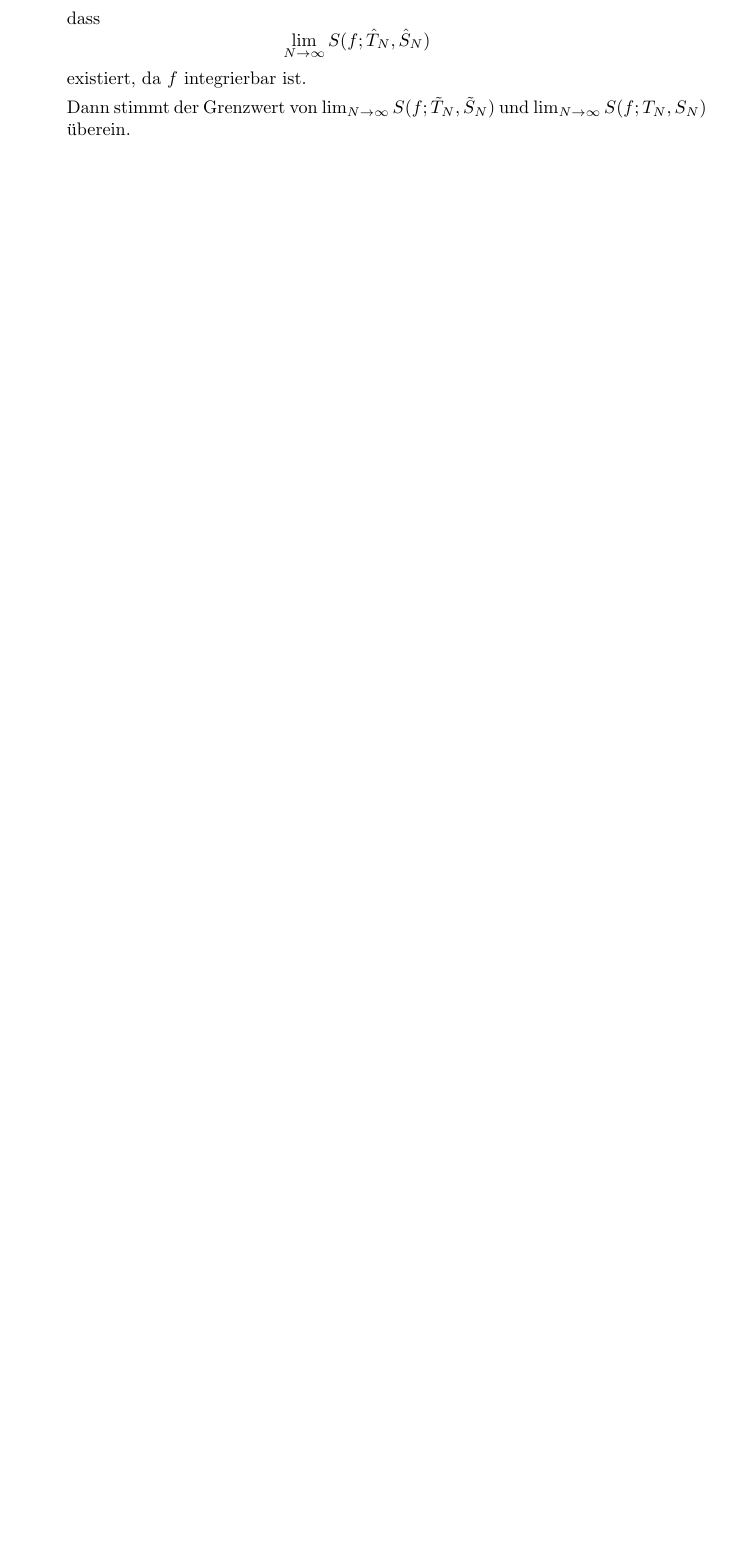
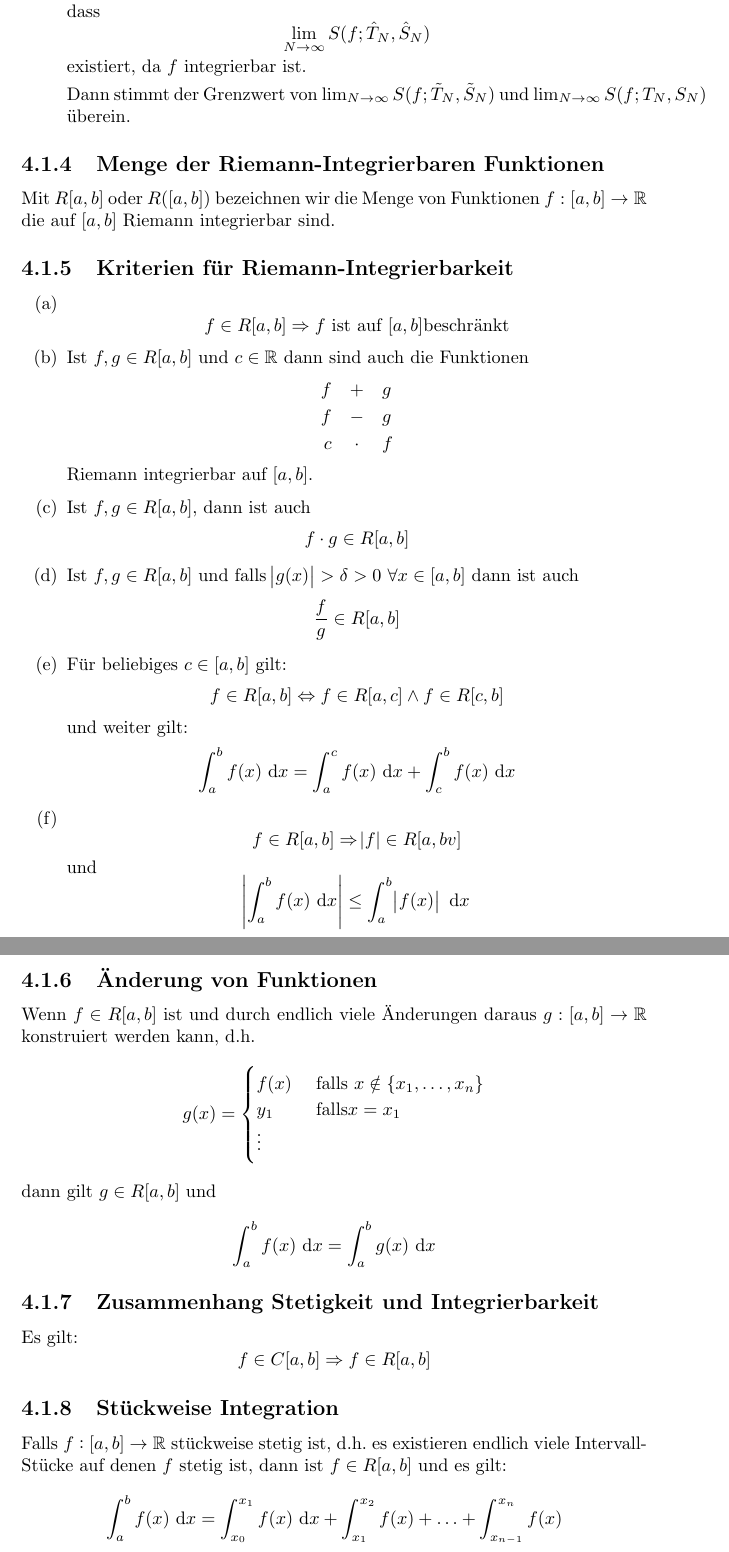
Before and after one commit to aul12/hmZusammenfassung, a LaTeX document (main.tex, which reads HM2/Integration.tex): part of page 45 of 52 before the commit and two parts of pages 45 and 46 of 53 after it, the two joined at a grey line, cut so that both start at the same text, the shorter picture padded with empty space. Compiled offline with pdfLaTeX.

Commit message:
Lecture 20.4

```diff
--- a/HM2/Integration.tex
+++ b/HM2/Integration.tex
@@ -107,3 +111,78 @@ Der Grenzwert ist im Fall der Existenz für jede Folge identisch.
             $\lim_{N \rightarrow \infty} S(f; \tilde{T}_N, \tilde{S}_N)$ und
             $\lim_{N \rightarrow \infty} S(f; T_N, S_N)$ überein.
 \end{enumerate}
+
+\subsection{Menge der Riemann-Integrierbaren Funktionen}
+Mit $R [a, b]$ oder $R ([a, b])$ bezeichnen wir die Menge von Funktionen
+$f: [a, b] \rightarrow \R$ die auf $[a, b]$ Riemann integrierbar sind.
+
+\subsection{Kriterien für Riemann-Integrierbarkeit}
+\begin{enumerate}[label= (\alph*)]
+    \item
+        \begin{equation*}
+            f \in R[a, b] \Rightarrow f \text{ ist auf } [a,b] \text{beschränkt}
+        \end{equation*}
+    \item Ist $f, g \in R [a, b]$ und $c \in \R$ dann sind auch die Funktionen
+        \begin{eqnarray*}
+            f&+&g\\
+            f&-&g\\
+            c &\cdot& f
+        \end{eqnarray*}
+        Riemann integrierbar auf $[a, b]$.
+    \item Ist $f, g \in R[a, b]$, dann ist auch
+        \begin{equation*}
+            f \cdot g \in R[a, b]
+        \end{equation*}
+    \item Ist $f, g \in R[a, b]$ und falls
+        $\abs{g(x)} > \delta > 0\ \forall x \in [a, b]$ dann ist auch
+        \begin{equation*}
+            \frac{f}{g} \in R[a, b]
+        \end{equation*}
+    \item Für beliebiges $c \in [a, b]$  gilt:
+        \begin{equation*}
+            f \in R[a, b] \Leftrightarrow f \in R[a, c] \land f \in R[c, b]
+        \end{equation*}
+        und weiter gilt:
+        \begin{equation*}
+            \int_a^b f(x) \dx = \int_a^c f(x) \dx + \int_c^b f(x) \dx
+        \end{equation*}
+    \item
+        \begin{equation*}
+        f \in R[a, b] \Rightarrow \abs{f} \in R[a, bv]
+        \end{equation*}
+        und
+        \begin{equation*}
+            \abs{\int_a^b f(x)\dx} \leq \int_a^b \abs{f(x)} \dx
+        \end{equation*}
+\end{enumerate}
+
+\subsection{Änderung von Funktionen}
+Wenn $f \in R[a, b]$ ist und durch endlich viele Änderungen daraus
+$g: [a,b] \rightarrow \R$ konstruiert werden kann, d.h.
+\begin{equation*}
+    g(x) =
+    \begin{cases}
+        f(x) &\text{ falls } x \notin \{x_1, \ldots, x_n \} \\
+        y_1 &\text{ falls} x=x_1\\
+        \vdots
+    \end{cases}
+\end{equation*}
+dann gilt $g \in R[a, b]$ und
+\begin{equation*}
+    \int_a^b f(x) \dx = \int_a^b g(x) \dx
+\end{equation*}
+
+\subsection{Zusammenhang Stetigkeit und Integrierbarkeit}
+Es gilt:
+\begin{equation*}
+    f \in C[a, b] \Rightarrow f \in R[a, b]
+\end{equation*}
+
+\subsection{Stückweise Integration}
+Falls $f: [a, b] \rightarrow \R$ stückweise stetig ist, d.h.\ es existieren
+endlich viele Intervall-Stücke auf denen $f$ stetig ist, dann ist
+$f \in R[a,b]$ und es gilt:
+\begin{equation*}
+    \int_a^b f(x) \dx = \int_{x_0}^{x_1} f(x) \dx + \int_{x_1}^{x_2} f(x)
+    + \ldots + \int_{x_{n-1}}^{x_n} f(x)
+\end{equation*}
--- a/main.tex
+++ b/main.tex
@@ -26,6 +25,7 @@
 \newcommand{\setbigcap}{\mathop{\bigcap}\displaylimits}
 \newcommand{\setbigtimes}{\mathop{\times}\displaylimits}
 \newcommand{\ddx}{\dfrac{\text{d}}{\text{d}x}}
+\newcommand{\dx}{\text{ d}x}
 
 \setlength\parindent{0pt}
 
```
Also changed, not shown: main.pdf, HM2/Integration.tex (12 more changed lines), main.tex (1 more changed lines).
